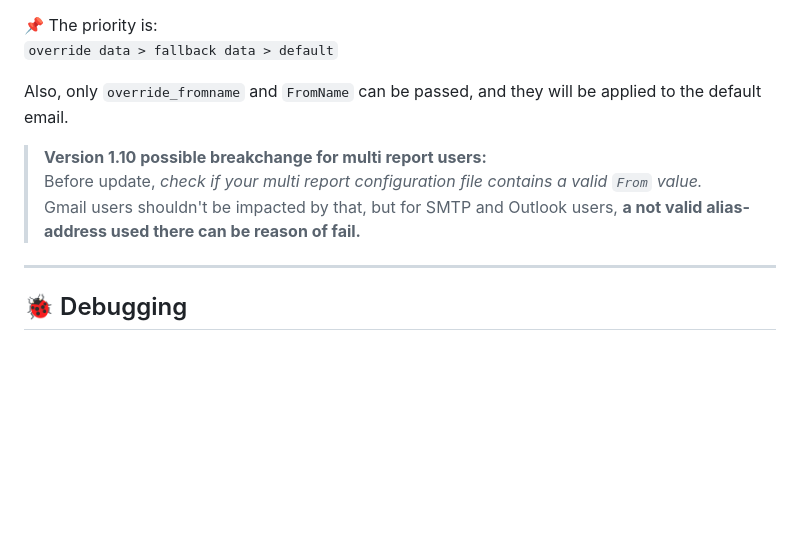
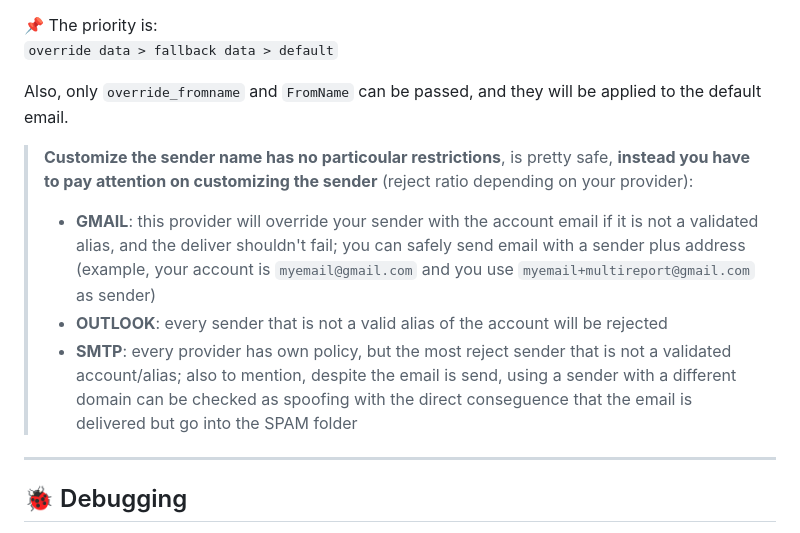
Before and after one commit to oxyde1989/standalone-tn-send-email, a Markdown page: README.md, the part around the change. Drawn GitHub-style; blank space fills up the shorter version.

```diff
--- a/README.md
+++ b/README.md
@@ -36,9 +36,10 @@ Is possible to override the TN sender name - sender email in those ways:
 
 Also, only `override_fromname` and `FromName` can be passed, and they will be applied to the default email.
 
-> **Version 1.10 possible breakchange for multi report users:**
-> Before update, *check if your multi report configuration file contains a valid `From` value.*
-> Gmail users shouldn't be impacted by that, but for SMTP and Outlook users, **a not valid alias-address used there can be reason of fail.**
+> **Customize the sender name has no particoular restrictions**, is pretty safe, **instead you have to pay attention on customizing the sender** (reject ratio depending on your provider):
+> - **GMAIL**:  this provider will override your sender with the account email if it is not a validated alias, and the deliver shouldn't fail; you can safely send email with a sender plus address (example, your account is `myemail@gmail.com` and you use `myemail+multireport@gmail.com` as sender)
+> - **OUTLOOK**: every sender that is not a valid alias of the account will be rejected
+> - **SMTP**: every provider has own policy, but the most reject sender that is not a validated account/alias; also to mention, despite the email is send, using a sender with a different domain can be checked as spoofing with the direct conseguence that the email is delivered but go into the SPAM folder
 
 ---
 
```
